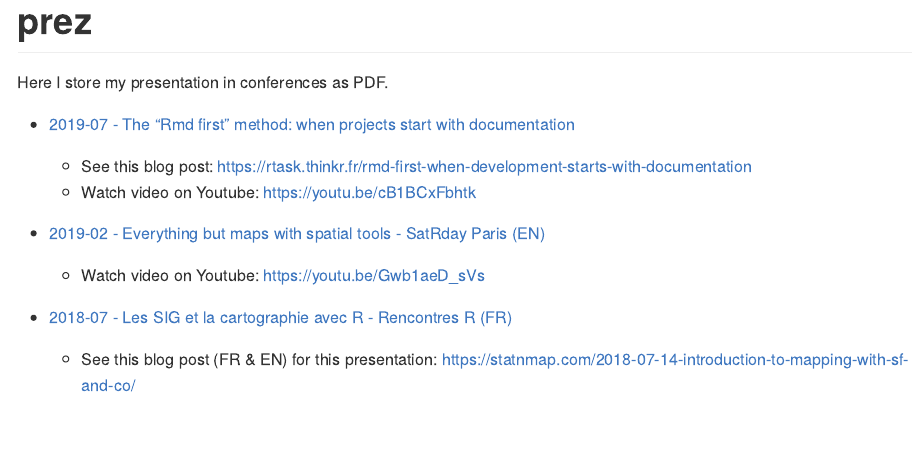
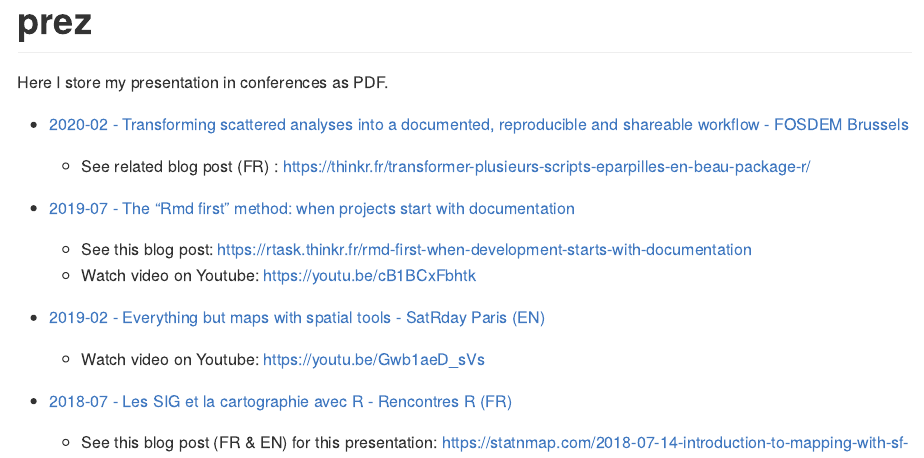
Before and after one commit to statnmap/prez, an R Markdown document (README.Rmd): the page in a window 1100 px wide, from its top. The pictures show the output file README.md that the author committed with the source, drawn offline in the style of GitHub.

Commit message:
2020-02_FOSDEM_Rochette_prez.pdf

```diff
--- a/README.Rmd
+++ b/README.Rmd
@@ -15,6 +15,9 @@ knitr::opts_chunk$set(
 
 Here I store my presentation in conferences as PDF.
 
+- [2020-02 - Transforming scattered analyses into a documented, reproducible and shareable workflow - FOSDEM Brussels](https://github.com/statnmap/prez/blob/master/2020-02_FOSDEM_Rochette_prez.pdf)
+  + See related blog post (FR) : https://thinkr.fr/transformer-plusieurs-scripts-eparpilles-en-beau-package-r/
+
 - [2019-07 - The "Rmd first" method: when projects start with documentation](https://github.com/statnmap/prez/blob/master/2019-07_useR_Toulouse.pdf)
   + See this blog post: <https://rtask.thinkr.fr/rmd-first-when-development-starts-with-documentation>
   + Watch video on Youtube: https://youtu.be/cB1BCxFbhtk
```
Also changed, not shown: README.md, 1 other file.
